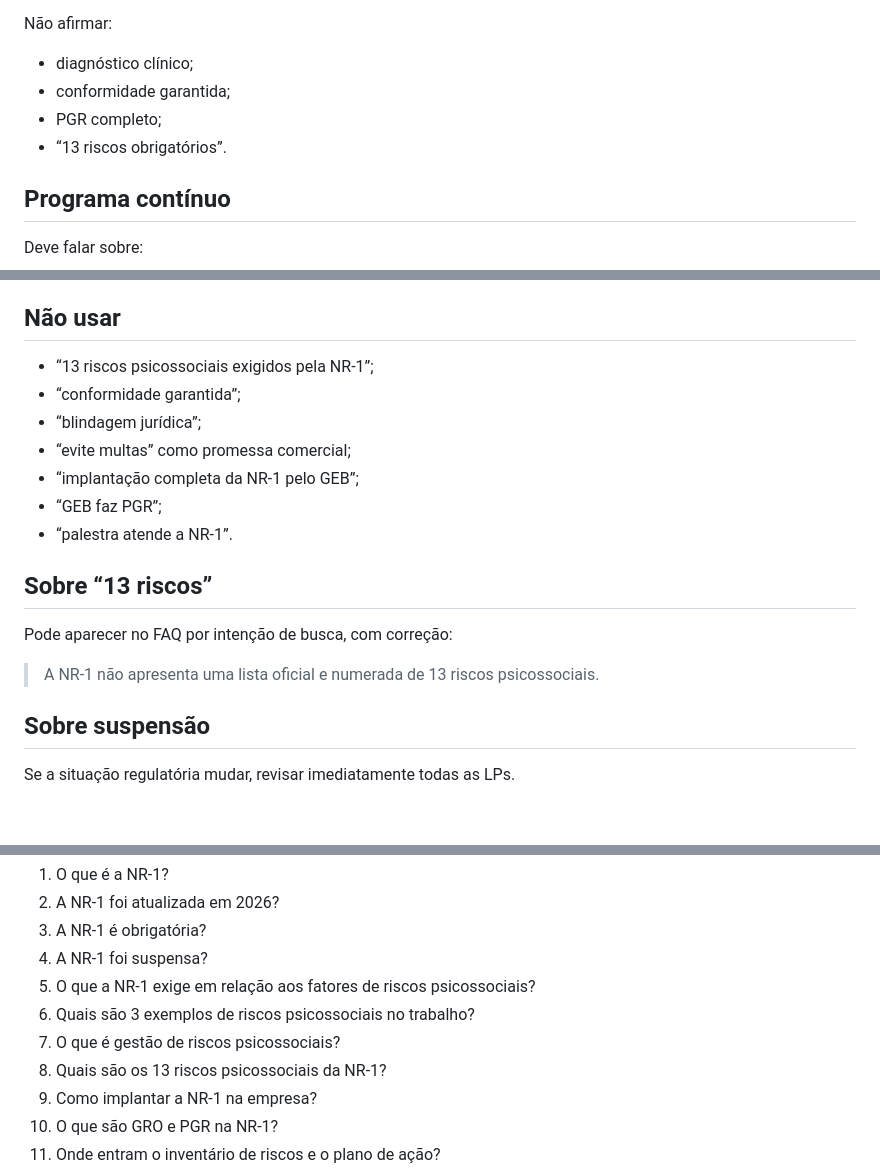
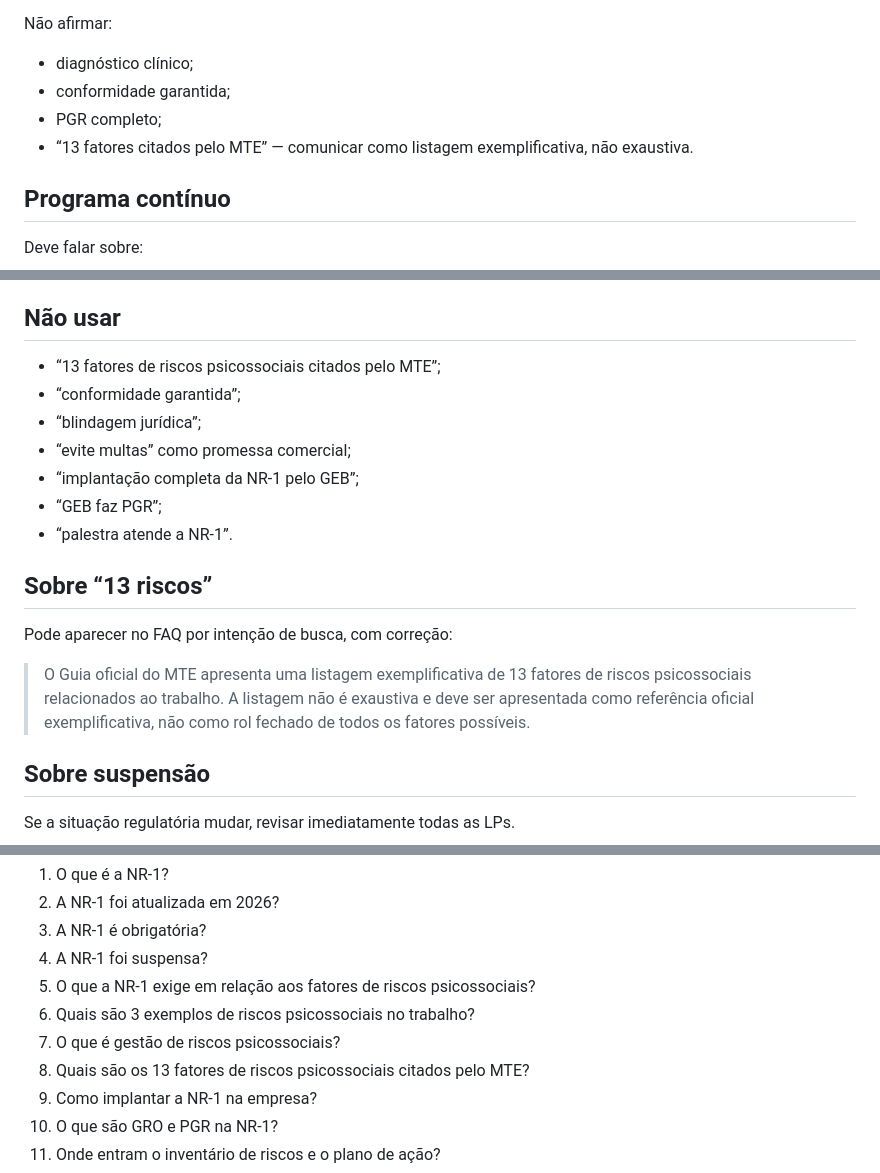
Before and after one commit to aeduardasantana/gebempresarial, a Markdown page: docs/PADRAO-LPS-ESTADUAIS-NR1.md, 3 parts joined by grey strips. Rendered like a GitHub page; blank space fills up the shorter version.

Commit message:
docs: corrige referência oficial aos 13 fatores psicossociais do MTE

```diff
--- a/docs/PADRAO-LPS-ESTADUAIS-NR1.md
+++ b/docs/PADRAO-LPS-ESTADUAIS-NR1.md
@@ -143,7 +143,7 @@ Não afirmar:
 - diagnóstico clínico;
 - conformidade garantida;
 - PGR completo;
-- “13 riscos obrigatórios”.
+- “13 fatores citados pelo MTE” — comunicar como listagem exemplificativa, não exaustiva.
 
 ## Programa contínuo
 Deve falar sobre:
@@ -201,7 +201,7 @@ A NR-1 inclui expressamente os fatores de riscos psicossociais relacionados ao t
 A nova redação do capítulo 1.5 entrou em vigor em 26 de maio de 2026.
 
 ## Não usar
-- “13 riscos psicossociais exigidos pela NR-1”;
+- “13 fatores de riscos psicossociais citados pelo MTE”;
 - “conformidade garantida”;
 - “blindagem jurídica”;
 - “evite multas” como promessa comercial;
@@ -211,7 +211,7 @@ A nova redação do capítulo 1.5 entrou em vigor em 26 de maio de 2026.
 
 ## Sobre “13 riscos”
 Pode aparecer no FAQ por intenção de busca, com correção:
-> A NR-1 não apresenta uma lista oficial e numerada de 13 riscos psicossociais.
+> O Guia oficial do MTE apresenta uma listagem exemplificativa de 13 fatores de riscos psicossociais relacionados ao trabalho. A listagem não é exaustiva e deve ser apresentada como referência oficial exemplificativa, não como rol fechado de todos os fatores possíveis.
 
 ## Sobre suspensão
 Se a situação regulatória mudar, revisar imediatamente todas as LPs.
@@ -229,7 +229,7 @@ Todas as LPs estaduais devem conter, adaptadas ao estado:
 5. O que a NR-1 exige em relação aos fatores de riscos psicossociais?
 6. Quais são 3 exemplos de riscos psicossociais no trabalho?
 7. O que é gestão de riscos psicossociais?
-8. Quais são os 13 riscos psicossociais da NR-1?
+8. Quais são os 13 fatores de riscos psicossociais citados pelo MTE?
 9. Como implantar a NR-1 na empresa?
 10. O que são GRO e PGR na NR-1?
 11. Onde entram o inventário de riscos e o plano de ação?
```
Also changed, not shown: other parts of docs/PADRAO-LPS-ESTADUAIS-NR1.md (+1 -1 lines).
